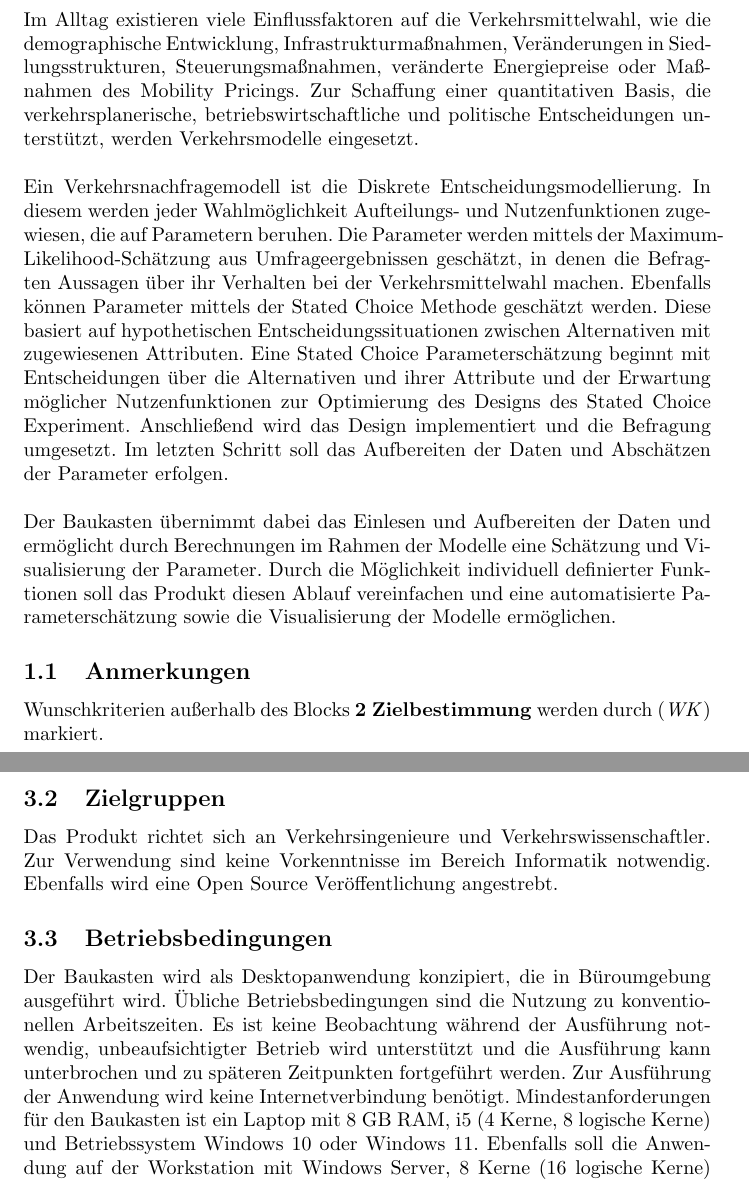
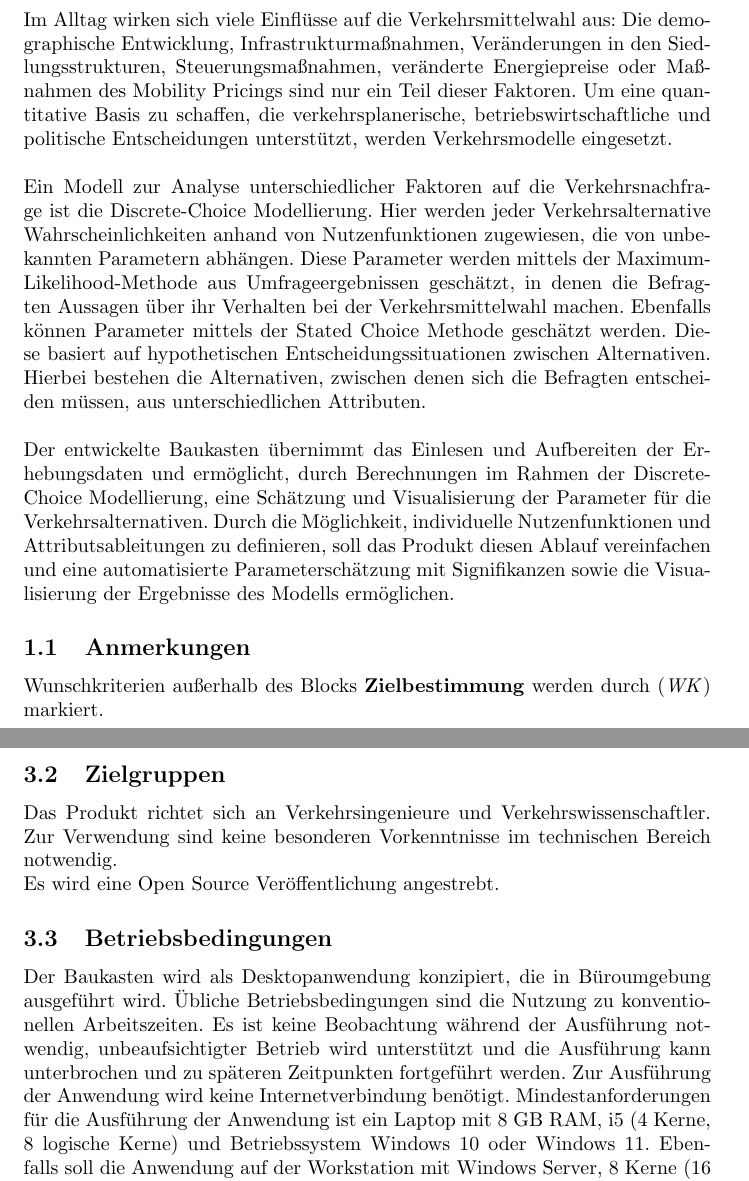
Before and after one commit to EinDamian/discrete-choice, a LaTeX document (specifications/main.tex): two parts of pages 3 and 6 of 24, joined at a grey line, cut so that both start at the same text. Compiled offline with pdfLaTeX.

Commit message:
Einleitung, Zielbestimmung und Produkteinsatz textlich überarbeitet

```diff
--- a/specifications/main.tex
+++ b/specifications/main.tex
@@ -63,14 +63,15 @@
 
 \section{Einleitung}
 
-Im Alltag existieren viele Einflussfaktoren auf die Verkehrsmittelwahl, wie die demographische Entwicklung, Infrastrukturmaßnahmen, Veränderungen in Siedlungsstrukturen, Steuerungsmaßnahmen, veränderte Energiepreise oder Maßnahmen des Mobility Pricings. Zur Schaffung einer quantitativen Basis, die verkehrsplanerische, betriebswirtschaftliche und politische Entscheidungen unterstützt, werden Verkehrsmodelle eingesetzt.\newline
+Im Alltag wirken sich viele Einflüsse auf die Verkehrsmittelwahl aus: Die demographische Entwicklung, Infrastrukturmaßnahmen, Veränderungen in den Siedlungsstrukturen, Steuerungsmaßnahmen, veränderte Energiepreise oder Maßnahmen des Mobility Pricings sind nur ein Teil dieser Faktoren. Um eine quantitative Basis zu schaffen, die verkehrsplanerische, betriebswirtschaftliche und politische Entscheidungen unterstützt, werden Verkehrsmodelle eingesetzt.\newline
 
-Ein Verkehrsnachfragemodell ist die Diskrete Entscheidungsmodellierung. In diesem werden jeder Wahlmöglichkeit Aufteilungs- und Nutzenfunktionen zugewiesen, die auf Parametern beruhen. Die Parameter werden mittels der Maximum-Likelihood-Schätzung aus Umfrageergebnissen geschätzt, in denen die Befragten Aussagen über ihr Verhalten bei der Verkehrsmittelwahl machen. Ebenfalls können Parameter mittels der Stated Choice Methode geschätzt werden. Diese basiert auf hypothetischen Entscheidungssituationen zwischen Alternativen mit zugewiesenen Attributen. Eine Stated Choice Parameterschätzung beginnt mit Entscheidungen über die Alternativen und ihrer Attribute und der Erwartung möglicher Nutzenfunktionen zur Optimierung des Designs des Stated Choice Experiment. Anschließend wird das Design implementiert und die Befragung umgesetzt. Im letzten Schritt soll das Aufbereiten der Daten und Abschätzen der Parameter erfolgen.\newline
+Ein Modell zur Analyse unterschiedlicher Faktoren auf die Verkehrsnachfrage ist die Discrete-Choice Modellierung. Hier werden jeder Verkehrsalternative Wahrscheinlichkeiten anhand von Nutzenfunktionen zugewiesen, die von unbekannten Parametern abhängen. Diese Parameter werden mittels der Maximum-Likelihood-Methode aus Umfrageergebnissen geschätzt, in denen die Befragten Aussagen über ihr Verhalten bei der Verkehrsmittelwahl machen. Ebenfalls können Parameter mittels der Stated Choice Methode geschätzt werden. Diese basiert auf hypothetischen Entscheidungssituationen zwischen Alternativen. Hierbei bestehen die Alternativen, zwischen denen sich die Befragten entscheiden müssen, aus unterschiedlichen Attributen. %Eine Stated Choice Parameterschätzung beginnt mit Entscheidungen über die Alternativen und ihrer Attribute und der Erwartung möglicher Nutzenfunktionen zur Optimierung des Designs des Stated Choice Experiment. Anschließend wird das Design implementiert und die Befragung umgesetzt. Im letzten Schritt soll das Aufbereiten der Daten und Abschätzen der Parameter erfolgen.
+\newline
 
-Der Baukasten übernimmt dabei das Einlesen und Aufbereiten der Daten und ermöglicht durch Berechnungen im Rahmen der Modelle eine Schätzung und Visualisierung der Parameter. Durch die Möglichkeit individuell definierter Funktionen soll das Produkt diesen Ablauf vereinfachen und eine automatisierte Parameterschätzung sowie die Visualisierung der Modelle ermöglichen.
+Der entwickelte Baukasten übernimmt das Einlesen und Aufbereiten der Erhebungsdaten und ermöglicht, durch Berechnungen im Rahmen der Discrete-Choice Modellierung, eine Schätzung und Visualisierung der Parameter für die Verkehrsalternativen. Durch die Möglichkeit, individuelle Nutzenfunktionen und Attributsableitungen zu definieren, soll das Produkt diesen Ablauf vereinfachen und eine automatisierte Parameterschätzung mit Signifikanzen sowie die Visualisierung der Ergebnisse des Modells ermöglichen.
 
 \subsection{Anmerkungen}
-Wunschkriterien außerhalb des Blocks \textbf{2 Zielbestimmung} werden durch (\textit{WK}) markiert.
+Wunschkriterien außerhalb des Blocks \textbf{Zielbestimmung} werden durch (\textit{WK}) markiert.
 
 \newpage
 \section{Zielbestimmung}
@@ -139,11 +140,12 @@ Das Produkt unterstützt die Verkehrsingenieure dabei, Discrete Choice Modelle i
 Der vorgesehene Anwendungsbereich ist die Verkehrsmodellierung aus Befragungsdaten im Bereich der Verkehrswissenschaften. Die Anwendung eignet sich zur Modellierung für eine Prognose als Basis für verkehrsplanerische, betriebswirtschaftliche und politische Entscheidungen. Ebenso kann sie Verwendung in der Recherche finden.
 
 \subsection{Zielgruppen}
-Das Produkt richtet sich an Verkehrsingenieure und Verkehrswissenschaftler. Zur Verwendung sind keine Vorkenntnisse im Bereich Informatik notwendig. Ebenfalls wird eine Open Source Veröffentlichung angestrebt.
+Das Produkt richtet sich an Verkehrsingenieure und Verkehrswissenschaftler. Zur Verwendung sind keine besonderen Vorkenntnisse im technischen Bereich notwendig.\newline
+Es wird eine Open Source Veröffentlichung angestrebt.
 
 \subsection{Betriebsbedingungen}
 Der Baukasten wird als Desktopanwendung konzipiert, die in Büroumgebung ausgeführt wird. Übliche Betriebsbedingungen sind die Nutzung zu konventionellen Arbeitszeiten. Es ist keine Beobachtung während der Ausführung notwendig, unbeaufsichtigter Betrieb wird unterstützt und die Ausführung kann unterbrochen und zu späteren Zeitpunkten fortgeführt werden. Zur Ausführung der Anwendung wird keine Internetverbindung benötigt.
-Mindestanforderungen für den Baukasten ist ein Laptop mit 8 GB RAM, i5 (4 Kerne, 8 logische Kerne) und Betriebssystem Windows 10 oder Windows 11. Ebenfalls soll die Anwendung auf der Workstation mit Windows Server, 8 Kerne (16 logische Kerne) ausgeführt werden können (\textit{WK}).
+Mindestanforderungen für die Ausführung der Anwendung ist ein Laptop mit 8 GB RAM, i5 (4 Kerne, 8 logische Kerne) und Betriebssystem Windows 10 oder Windows 11. Ebenfalls soll die Anwendung auf der Workstation mit Windows Server, 8 Kerne (16 logische Kerne) ausgeführt werden können (\textit{WK}).
 \newpage
 
 \section{Produktumgebung}
```
Also changed, not shown: specifications/main.tex (8 more changed lines).
